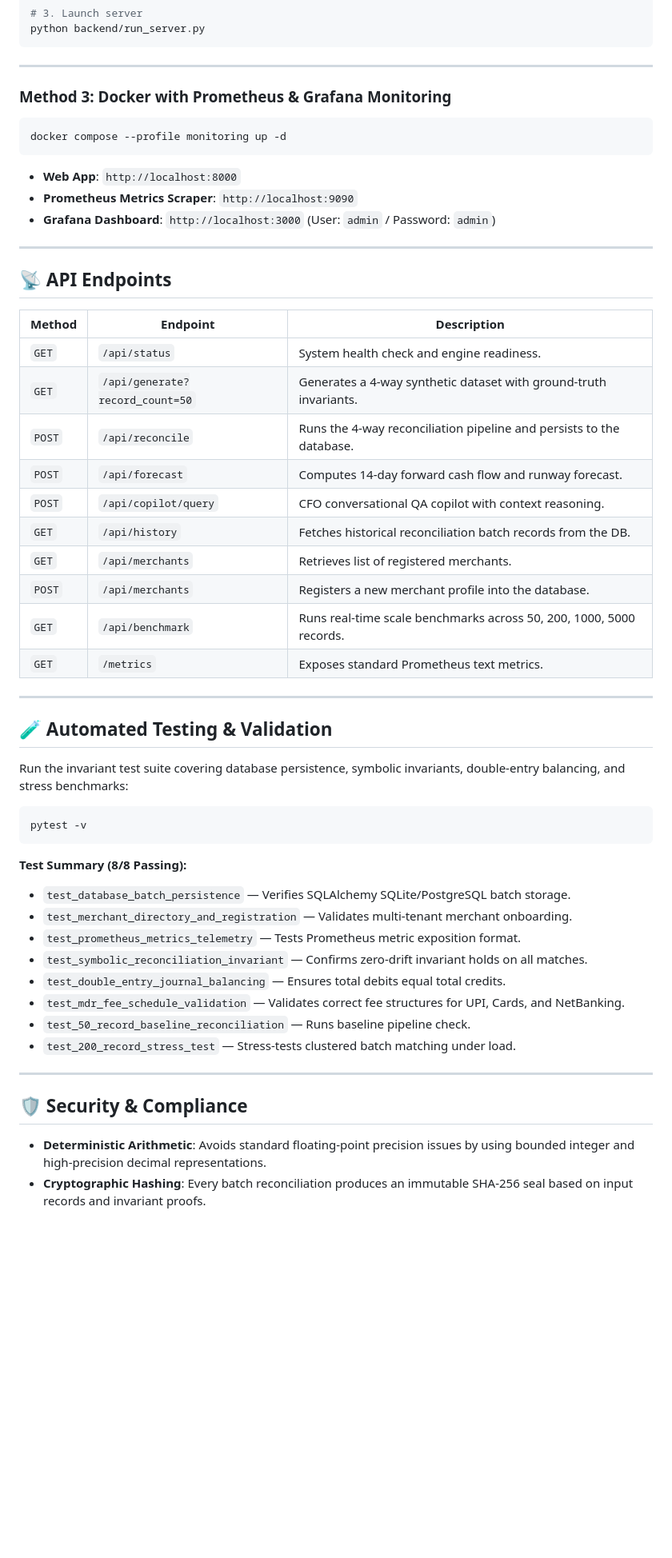
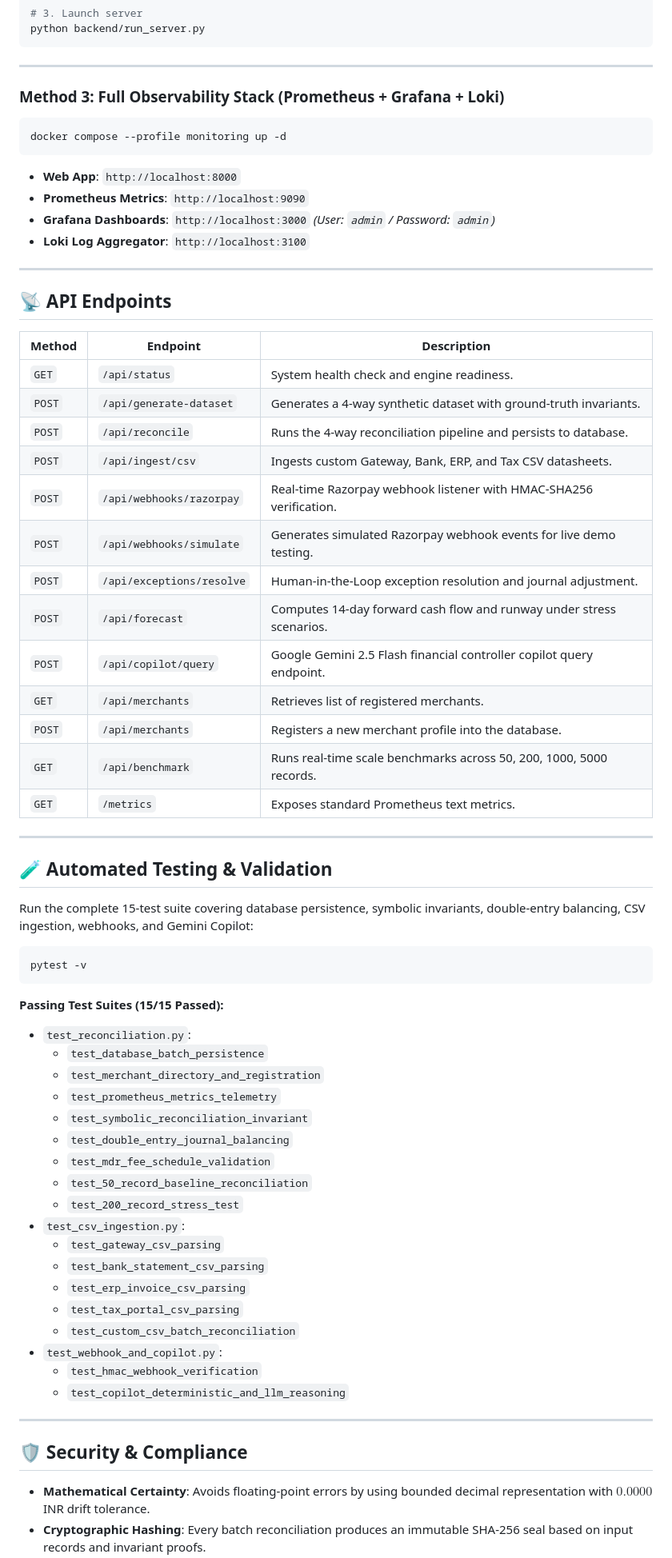
Before and after one commit to OmnitriX-7/AegisPay-Controller, a Markdown page: README.md, the part around one of its changes. Shown at 80% size. Drawn GitHub-style; blank space fills up the shorter version.

Commit message:
docs: comprehensive README update with Gemini 2.5 Flash, full feature tour, architecture diagram and updated test suites

````diff
--- a/README.md
+++ b/README.md
@@ -186,14 +213,15 @@ python backend/run_server.py
 
 ---
 
-### Method 3: Docker with Prometheus & Grafana Monitoring
+### Method 3: Full Observability Stack (Prometheus + Grafana + Loki)
 
 ```bash
 docker compose --profile monitoring up -d
 ```
 - **Web App**: `http://localhost:8000`
-- **Prometheus Metrics Scraper**: `http://localhost:9090`
-- **Grafana Dashboard**: `http://localhost:3000` (User: `admin` / Password: `admin`)
+- **Prometheus Metrics**: `http://localhost:9090`
+- **Grafana Dashboards**: `http://localhost:3000` *(User: `admin` / Password: `admin`)*
+- **Loki Log Aggregator**: `http://localhost:3100`
 
 ---
 
@@ -202,11 +230,14 @@ docker compose --profile monitoring up -d
 | Method | Endpoint | Description |
 |---|---|---|
 | `GET` | `/api/status` | System health check and engine readiness. |
-| `GET` | `/api/generate?record_count=50` | Generates a 4-way synthetic dataset with ground-truth invariants. |
-| `POST` | `/api/reconcile` | Runs the 4-way reconciliation pipeline and persists to the database. |
-| `POST` | `/api/forecast` | Computes 14-day forward cash flow and runway forecast. |
-| `POST` | `/api/copilot/query` | CFO conversational QA copilot with context reasoning. |
-| `GET` | `/api/history` | Fetches historical reconciliation batch records from the DB. |
+| `POST` | `/api/generate-dataset` | Generates a 4-way synthetic dataset with ground-truth invariants. |
+| `POST` | `/api/reconcile` | Runs the 4-way reconciliation pipeline and persists to database. |
+| `POST` | `/api/ingest/csv` | Ingests custom Gateway, Bank, ERP, and Tax CSV datasheets. |
+| `POST` | `/api/webhooks/razorpay` | Real-time Razorpay webhook listener with HMAC-SHA256 verification. |
+| `POST` | `/api/webhooks/simulate` | Generates simulated Razorpay webhook events for live demo testing. |
+| `POST` | `/api/exceptions/resolve` | Human-in-the-Loop exception resolution and journal adjustment. |
+| `POST` | `/api/forecast` | Computes 14-day forward cash flow and runway under stress scenarios. |
+| `POST` | `/api/copilot/query` | Google Gemini 2.5 Flash financial controller copilot query endpoint. |
 | `GET` | `/api/merchants` | Retrieves list of registered merchants. |
 | `POST` | `/api/merchants` | Registers a new merchant profile into the database. |
 | `GET` | `/api/benchmark` | Runs real-time scale benchmarks across 50, 200, 1000, 5000 records. |
@@ -216,25 +247,35 @@ docker compose --profile monitoring up -d
 
 ## 🧪 Automated Testing & Validation
 
-Run the invariant test suite covering database persistence, symbolic invariants, double-entry balancing, and stress benchmarks:
+Run the complete 15-test suite covering database persistence, symbolic invariants, double-entry balancing, CSV ingestion, webhooks, and Gemini Copilot:
 
 ```bash
 pytest -v
 ```
 
-**Test Summary (8/8 Passing):**
-- `test_database_batch_persistence` — Verifies SQLAlchemy SQLite/PostgreSQL batch storage.
-- `test_merchant_directory_and_registration` — Validates multi-tenant merchant onboarding.
-- `test_prometheus_metrics_telemetry` — Tests Prometheus metric exposition format.
-- `test_symbolic_reconciliation_invariant` — Confirms zero-drift invariant holds on all matches.
-- `test_double_entry_journal_balancing` — Ensures total debits equal total credits.
-- `test_mdr_fee_schedule_validation` — Validates correct fee structures for UPI, Cards, and NetBanking.
-- `test_50_record_baseline_reconciliation` — Runs baseline pipeline check.
-- `test_200_record_stress_test` — Stress-tests clustered batch matching under load.
+**Passing Test Suites (15/15 Passed):**
+- `test_reconciliation.py`:
+  - `test_database_batch_persistence`
+  - `test_merchant_directory_and_registration`
+  - `test_prometheus_metrics_telemetry`
+  - `test_symbolic_reconciliation_invariant`
+  - `test_double_entry_journal_balancing`
+  - `test_mdr_fee_schedule_validation`
+  - `test_50_record_baseline_reconciliation`
+  - `test_200_record_stress_test`
+- `test_csv_ingestion.py`:
+  - `test_gateway_csv_parsing`
+  - `test_bank_statement_csv_parsing`
+  - `test_erp_invoice_csv_parsing`
+  - `test_tax_portal_csv_parsing`
+  - `test_custom_csv_batch_reconciliation`
+- `test_webhook_and_copilot.py`:
+  - `test_hmac_webhook_verification`
+  - `test_copilot_deterministic_and_llm_reasoning`
 
 ---
 
 ## 🛡️ Security & Compliance
 
-- **Deterministic Arithmetic**: Avoids standard floating-point precision issues by using bounded integer and high-precision decimal representations.
+- **Mathematical Certainty**: Avoids floating-point errors by using bounded decimal representation with $0.0000$ INR drift tolerance.
 - **Cryptographic Hashing**: Every batch reconciliation produces an immutable SHA-256 seal based on input records and invariant proofs.
````
Also changed, not shown: other parts of README.md (+77 -49 lines).
